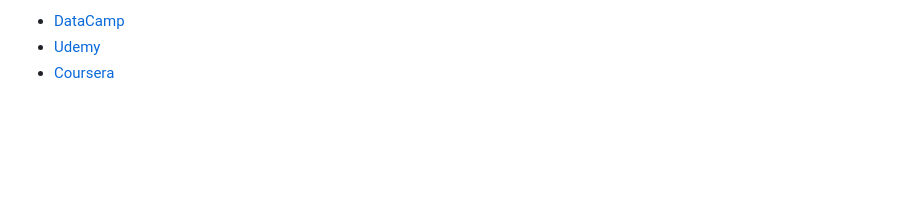
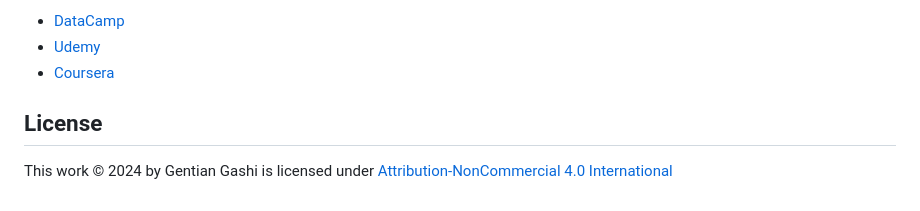
Before and after one commit to gentiang/data_analysis_with_r, a Markdown page: README.md, the part around the change. Drawn GitHub-style; blank space fills up the shorter version.

```diff
--- a/README.md
+++ b/README.md
@@ -73,3 +73,6 @@ Datasets used in practical exercises and demonstrations.
 -   [DataCamp](https://www.datacamp.com/tracks/data-analyst-with-r)
 -   [Udemy](https://www.udemy.com/course/data-science-and-machine-learning-bootcamp-with-r/?couponCode=ST14MT32124)
 -   [Coursera](https://www.coursera.org/professional-certificates/google-data-analytics)
+
+## License
+This work © 2024 by Gentian Gashi is licensed under [Attribution-NonCommercial 4.0 International](https://creativecommons.org/licenses/by-nc/4.0/)
```
